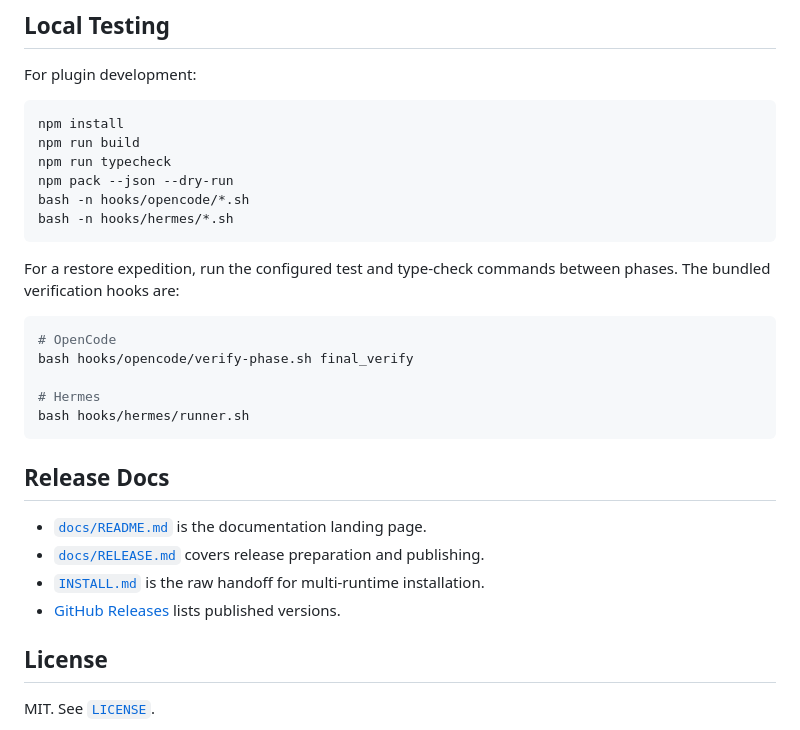
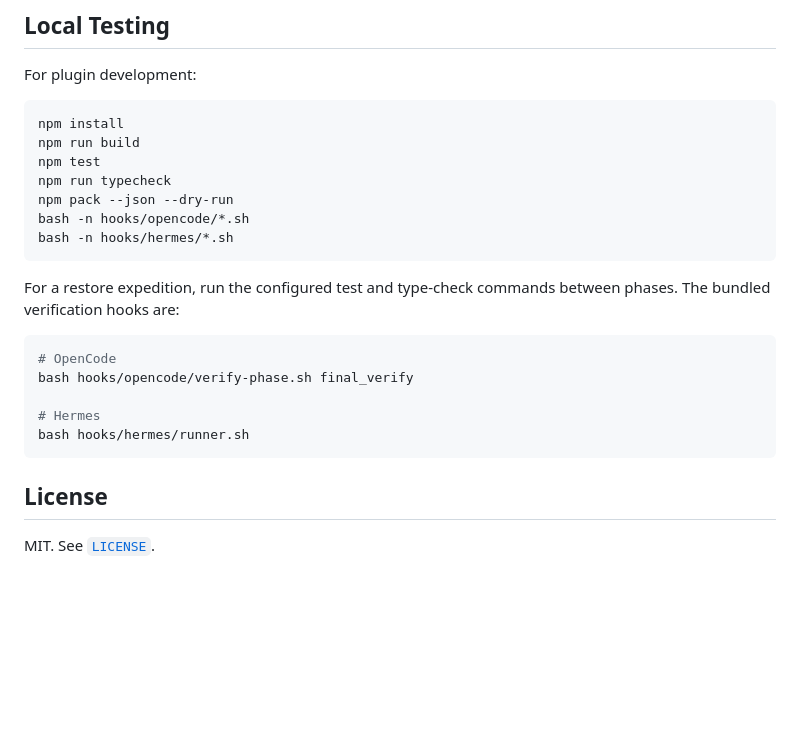
Before and after one commit to Maleick/Code-Archaeology, a Markdown page: README.md, the part around one of its changes. GitHub-like rendering; blank space fills up the shorter version.

Commit message:
docs: fix Release link and remove redundant release-docs section
Direct nav link to docs/RELEASE.md instead of the now-missing anchor.
Add npm test to the plugin dev checklist. Remove the "Release Docs"
section whose links duplicate what docs/RELEASE.md already covers.

````diff
--- a/README.md
+++ b/README.md
@@ -320,6 +320,7 @@ For plugin development:
 ```bash
 npm install
 npm run build
+npm test
 npm run typecheck
 npm pack --json --dry-run
 bash -n hooks/opencode/*.sh
@@ -336,13 +337,6 @@ bash hooks/opencode/verify-phase.sh final_verify
 bash hooks/hermes/runner.sh
 ```
 
-## Release Docs
-
-- [`docs/README.md`](docs/README.md) is the documentation landing page.
-- [`docs/RELEASE.md`](docs/RELEASE.md) covers release preparation and publishing.
-- [`INSTALL.md`](INSTALL.md) is the raw handoff for multi-runtime installation.
-- [GitHub Releases](https://github.com/Maleick/Code-Archaeology/releases) lists published versions.
-
 ## License
 
 MIT. See [`LICENSE`](LICENSE).
````
Also changed, not shown: other parts of README.md (+1 -1 lines).
